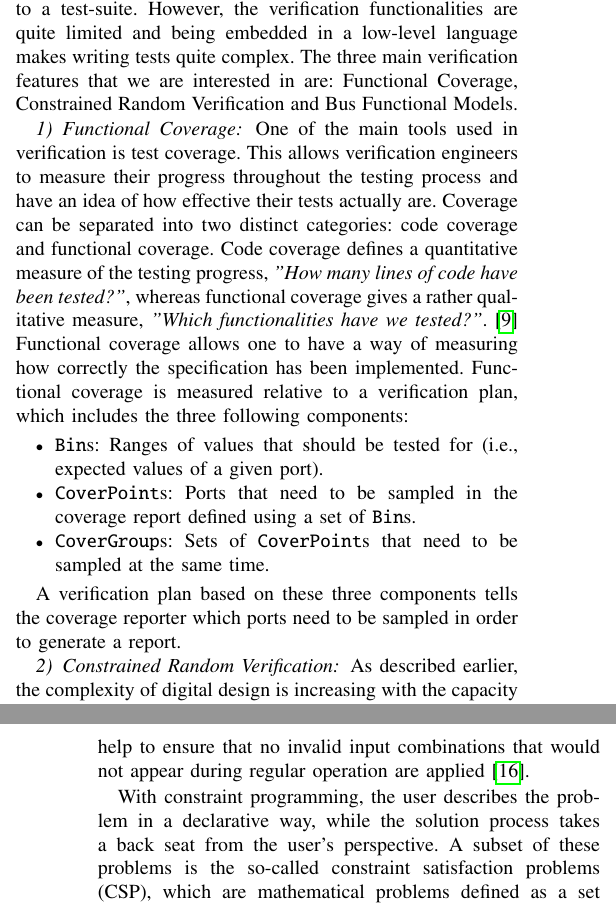
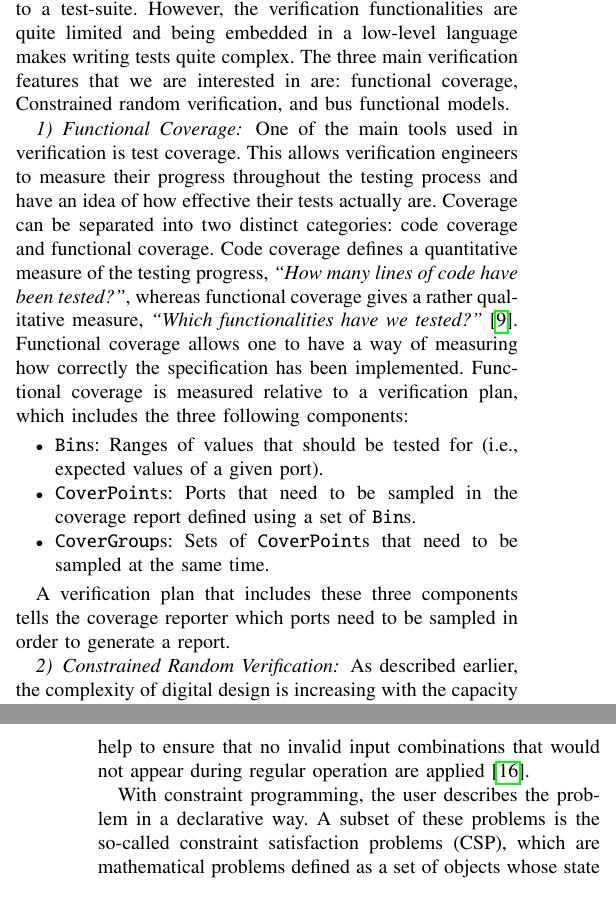
Before and after one commit to chiselverify/documentation, a LaTeX paper (chisel-verify/chisel-verify-paper.tex): two parts of the columns of pages 2 and 3 of 8, joined at a grey line, cut so that both start at the same text. Compiled offline with pdfLaTeX.

Commit message:
paper: proofreading

```diff
--- a/chisel-verify/chisel-verify-paper.tex
+++ b/chisel-verify/chisel-verify-paper.tex
@@ -382,13 +382,13 @@ SystemVerilog~\cite{SystemVerilog} is one of the main languages used for verific
 This is due to the wide variety of verification-centric functionalities that the language offers, which focus on improving the efficiency of writing test-benches rather than the testing itself.
 The language enables verification engineers to define constraint-driven randomized test-benches as well as define metrics to gather functional coverage data related to a test-suite.
 However, the verification functionalities are quite limited and being embedded in a low-level language makes writing tests quite complex.
-The three main verification features that we are interested in are: Functional Coverage, Constrained Random Verification and Bus Functional Models.
+The three main verification features that we are interested in are: functional coverage, Constrained random verification, and bus functional models.
 
 \subsubsection{Functional Coverage}
 One of the main tools used in verification is test coverage.
 This allows verification engineers to measure their progress throughout the testing process and have an idea of how effective their tests actually are.
 Coverage can be separated into two distinct categories: code coverage and functional coverage.
-Code coverage defines a quantitative measure of the testing progress, \textit{"How many lines of code have been tested?"}, whereas functional coverage gives a rather qualitative measure, \textit{"Which functionalities have we tested?"}.~\cite{spear2008systemverilog}
+Code coverage defines a quantitative measure of the testing progress, \textit{``How many lines of code have been tested?''}, whereas functional coverage gives a rather qualitative measure, \textit{``Which functionalities have we tested?''}~\cite{spear2008systemverilog}.
 Functional coverage allows one to have a way of measuring how correctly the specification has been implemented. Functional coverage is measured relative to a verification plan, which includes the three following components:
 
 \begin{itemize}
@@ -397,14 +397,14 @@ Functional coverage allows one to have a way of measuring how correctly the spec
   \item \texttt{CoverGroup}s: Sets of \texttt{CoverPoint}s that need to be sampled at the same time.
 \end{itemize}
 
-A verification plan based on these three components tells the coverage reporter which ports need to be sampled in order to generate a report.
+A verification plan that includes these three components tells the coverage reporter which ports need to be sampled in order to generate a report.
 
 \subsubsection{Constrained Random Verification}
 As described earlier, the complexity of digital design is increasing with the capacity of the silicon. Traditionally, verification engineers would write a number of directed tests each focusing on one or more of a component's functionalities, but this approach becomes impractical for larger designs. Instead, a uniformly randomized verification methodology may be applied; constrained random verification, which is a combined effort of constraint programming and coverage-based methodologies.
 Using constrained random inputs, a relatively small test suite can, statistically, cover many of a component's functionalities.
 The constraints help to ensure that no invalid input combinations that would not appear during regular operation are applied~\cite{MehtaCRV2018}.
 
-With constraint programming, the user describes the problem in a declarative way, while the solution process takes a back seat from the user's perspective. A subset of these problems is the so-called constraint satisfaction problems (CSP), which are mathematical problems defined as a set of objects whose state must satisfy several constraints. CSP represents the entities of a problem as a finite homogeneous collection of constraints. CSP solvers thus serve well as the basis for generating sets of constrained random signal values for verification.
+With constraint programming, the user describes the problem in a declarative way. A subset of these problems is the so-called constraint satisfaction problems (CSP), which are mathematical problems defined as a set of objects whose state must satisfy several constraints. CSP represents the entities of a problem as a finite homogeneous collection of constraints. CSP solvers thus serve well as the basis for generating sets of constrained random signal values for verification.
 
 SystemVerilog has native support for constrained random data types and a built-in CSP solver. Variables declared with the \texttt{rand} keyword are randomizable upon calling a \texttt{randomize} method.
 
```
